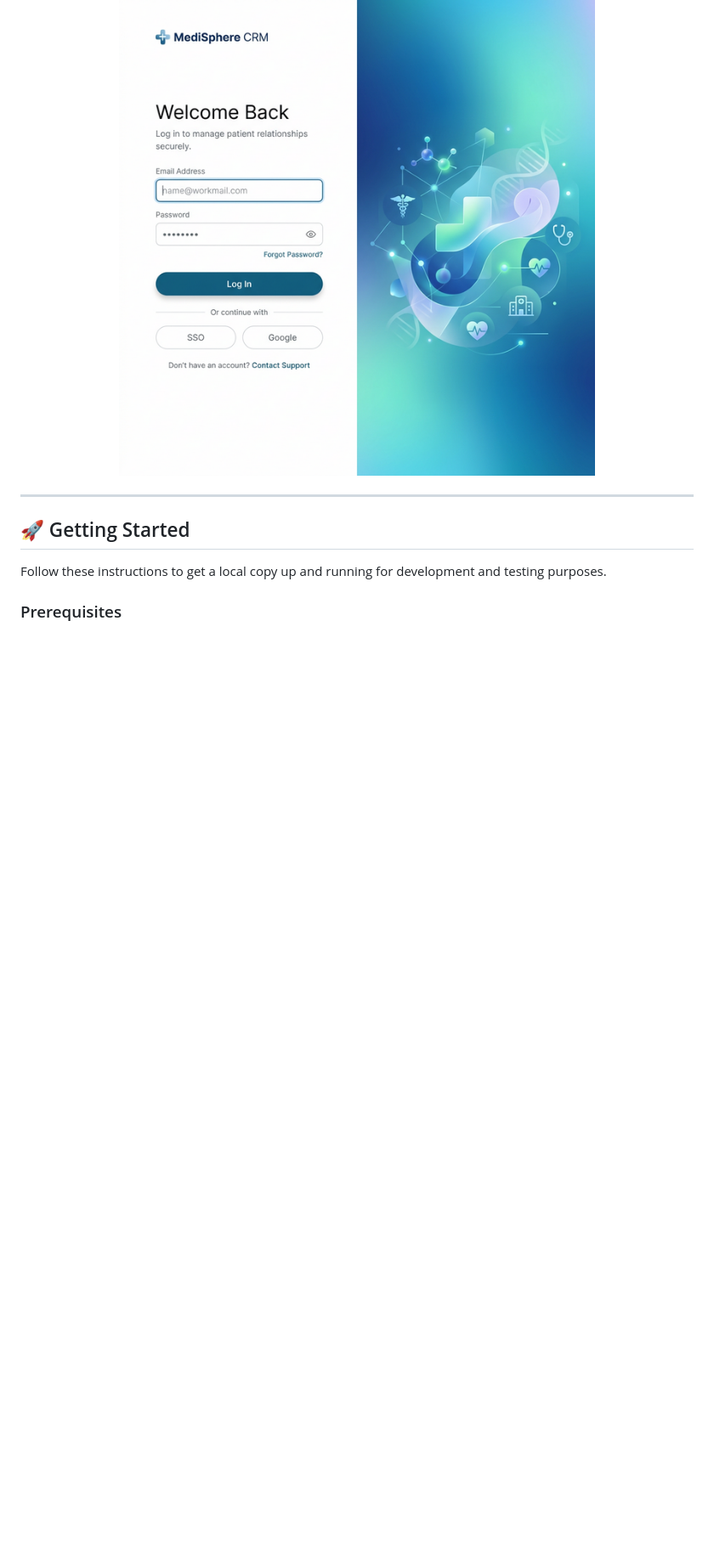
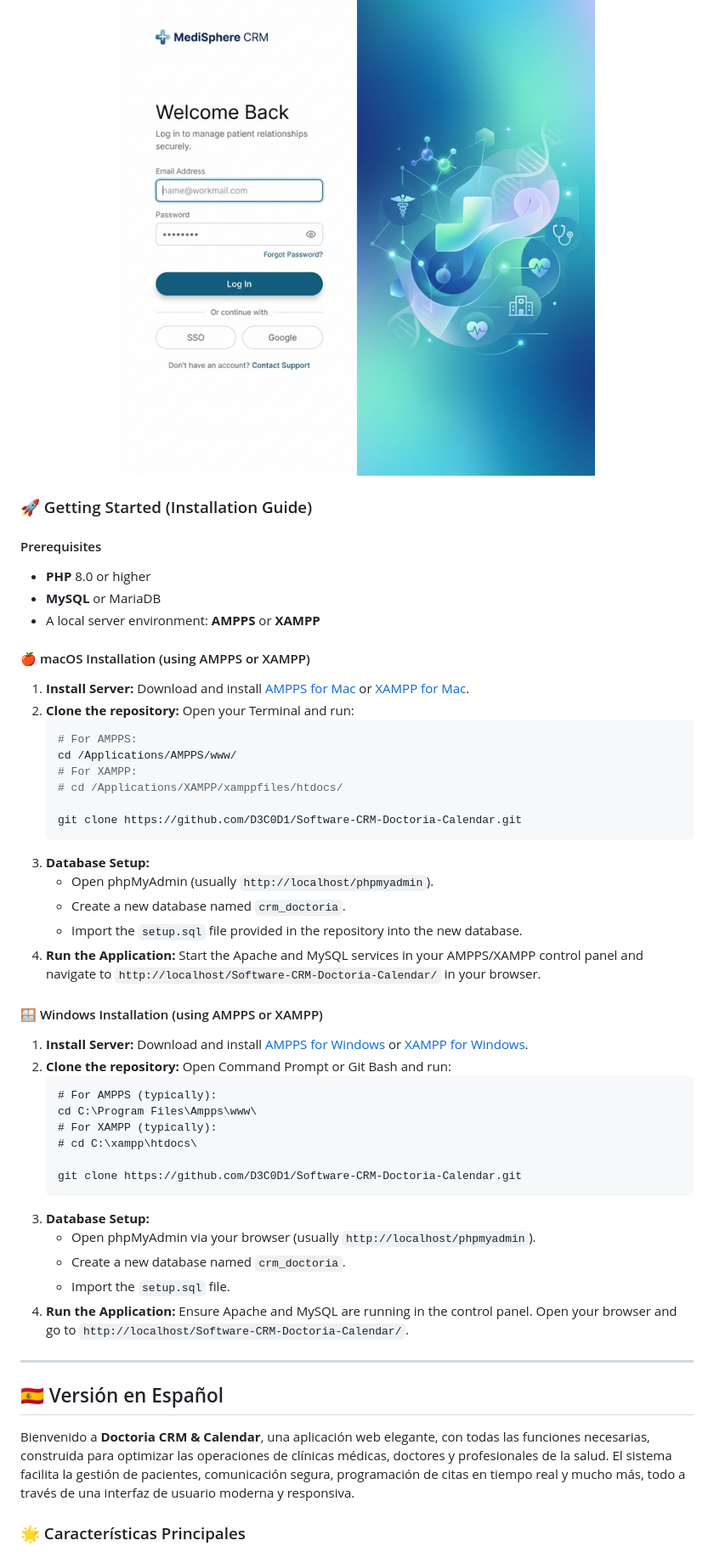
Before and after one commit to vinuxito/Software-CRM-Doctoria-Calendar, a Markdown page: README.md, the part around one of its changes. Shown at 85% size. Drawn GitHub-style; blank space fills up the shorter version.

Commit message:
docs: Make README bilingual and add AMPPS/XAMPP instructions for Windows and macOS

````diff
--- a/README.md
+++ b/README.md
@@ -55,11 +49,54 @@ Elegant user onboarding and secure login portals tailored for healthcare profess
   <img src="img/login.png" alt="Doctoria Login Page" width="800">
 </div>
 
+### 🚀 Getting Started (Installation Guide)
+
+#### Prerequisites
+- **PHP** 8.0 or higher
+- **MySQL** or MariaDB
+- A local server environment: **AMPPS** or **XAMPP**
+
+#### 🍎 macOS Installation (using AMPPS or XAMPP)
+1. **Install Server:** Download and install [AMPPS for Mac](https://ampps.com/downloads/) or [XAMPP for Mac](https://www.apachefriends.org/download.html).
+2. **Clone the repository:**
+   Open your Terminal and run:
+   ```bash
+   # For AMPPS:
+   cd /Applications/AMPPS/www/
+   # For XAMPP:
+   # cd /Applications/XAMPP/xamppfiles/htdocs/
+
+   git clone https://github.com/D3C0D1/Software-CRM-Doctoria-Calendar.git
+   ```
+3. **Database Setup:**
+   - Open phpMyAdmin (usually `http://localhost/phpmyadmin`).
+   - Create a new database named `crm_doctoria`.
+   - Import the `setup.sql` file provided in the repository into the new database.
+4. **Run the Application:** Start the Apache and MySQL services in your AMPPS/XAMPP control panel and navigate to `http://localhost/Software-CRM-Doctoria-Calendar/` in your browser.
+
+#### 🪟 Windows Installation (using AMPPS or XAMPP)
+1. **Install Server:** Download and install [AMPPS for Windows](https://ampps.com/downloads/) or [XAMPP for Windows](https://www.apachefriends.org/download.html).
+2. **Clone the repository:**
+   Open Command Prompt or Git Bash and run:
+   ```cmd
+   # For AMPPS (typically):
+   cd C:\Program Files\Ampps\www\
+   # For XAMPP (typically):
+   # cd C:\xampp\htdocs\
+
+   git clone https://github.com/D3C0D1/Software-CRM-Doctoria-Calendar.git
+   ```
+3. **Database Setup:**
+   - Open phpMyAdmin via your browser (usually `http://localhost/phpmyadmin`).
+   - Create a new database named `crm_doctoria`.
+   - Import the `setup.sql` file.
+4. **Run the Application:** Ensure Apache and MySQL are running in the control panel. Open your browser and go to `http://localhost/Software-CRM-Doctoria-Calendar/`.
+
 ---
 
-## 🚀 Getting Started
+<h2 id="versión-en-español">🇪🇸 Versión en Español</h2>
 
-Follow these instructions to get a local copy up and running for development and testing purposes.
+Bienvenido a **Doctoria CRM & Calendar**, una aplicación web elegante, con todas las funciones necesarias, construida para optimizar las operaciones de clínicas médicas, doctores y profesionales de la salud. El sistema facilita la gestión de pacientes, comunicación segura, programación de citas en tiempo real y mucho más, todo a través de una interfaz de usuario moderna y responsiva.
 
-### Prerequisites
+### 🌟 Características Principales
 
````
Also changed, not shown: other parts of README.md (+86 -53 lines).
